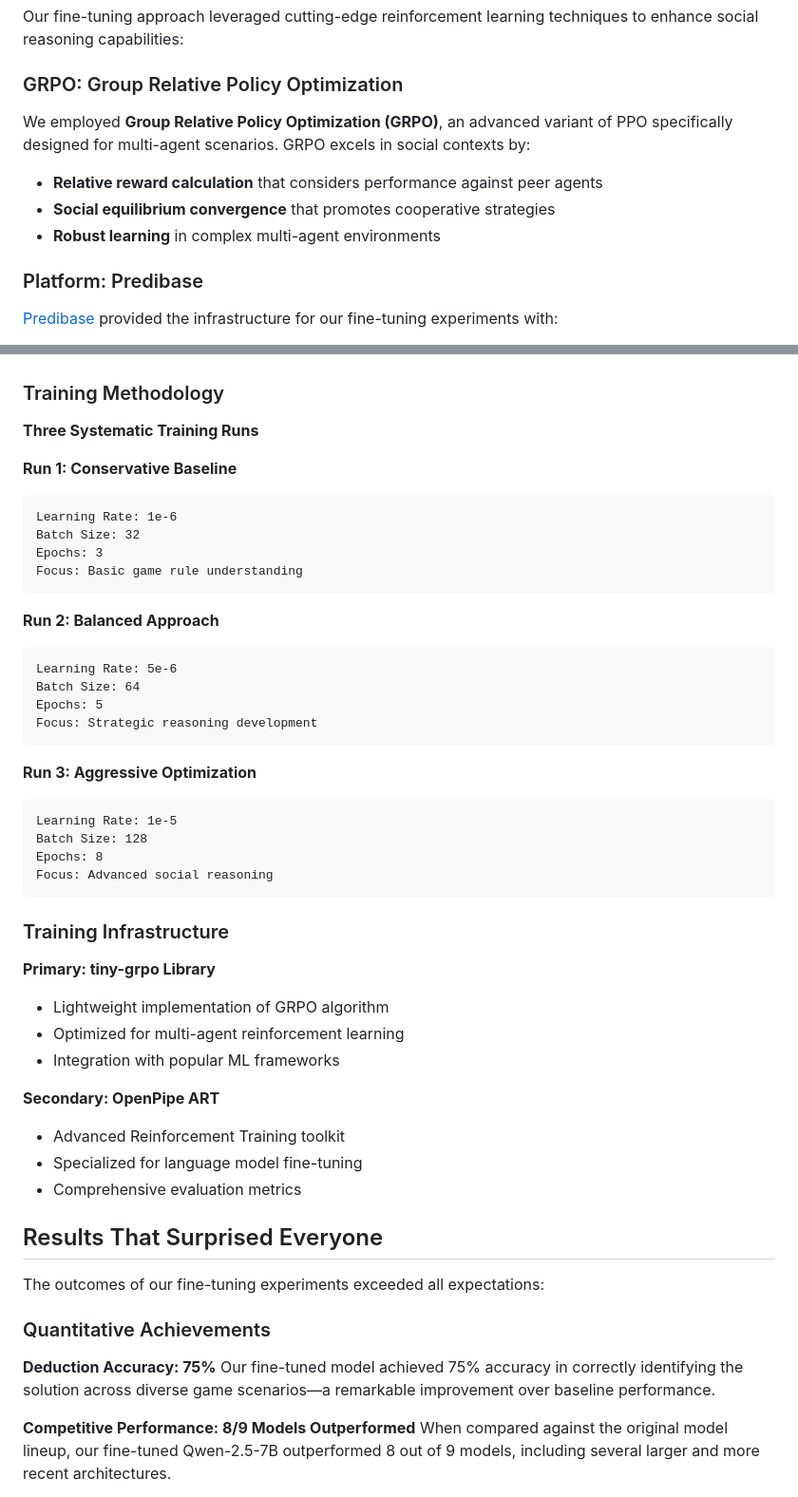
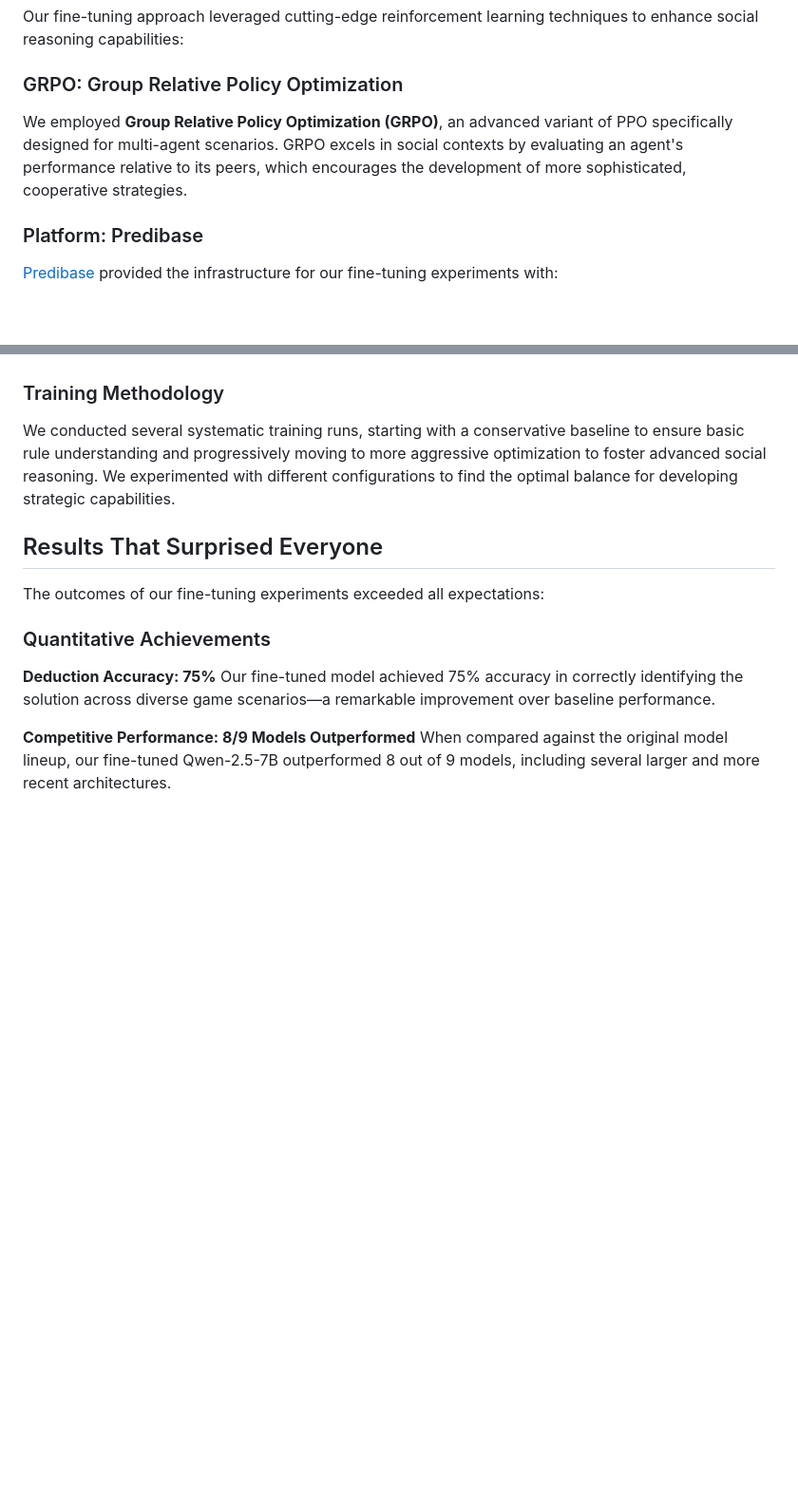
Before and after one commit to aktasbatuhan/cluedo-arena-public, a Markdown page: blog.md, 2 parts joined by grey strips. Shown at 95% size. Drawn GitHub-style; blank space fills up the shorter version.

````diff
--- a/blog.md
+++ b/blog.md
@@ -202,11 +119,7 @@ Our fine-tuning approach leveraged cutting-edge reinforcement learning technique
 
 ### GRPO: Group Relative Policy Optimization
 
-We employed **Group Relative Policy Optimization (GRPO)**, an advanced variant of PPO specifically designed for multi-agent scenarios. GRPO excels in social contexts by:
-
-- **Relative reward calculation** that considers performance against peer agents
-- **Social equilibrium convergence** that promotes cooperative strategies
-- **Robust learning** in complex multi-agent environments
+We employed **Group Relative Policy Optimization (GRPO)**, an advanced variant of PPO specifically designed for multi-agent scenarios. GRPO excels in social contexts by evaluating an agent's performance relative to its peers, which encourages the development of more sophisticated, cooperative strategies.
 
 ### Platform: Predibase
 
@@ -226,43 +139,7 @@ We selected **Qwen-2.5-7B** as our base model due to:
 
 ### Training Methodology
 
-**Three Systematic Training Runs**
-
-**Run 1: Conservative Baseline**
-```
-Learning Rate: 1e-6
-Batch Size: 32
-Epochs: 3
-Focus: Basic game rule understanding
-```
-
-**Run 2: Balanced Approach**
-```
-Learning Rate: 5e-6
-Batch Size: 64
-Epochs: 5
-Focus: Strategic reasoning development
-```
-
-**Run 3: Aggressive Optimization**
-```
-Learning Rate: 1e-5
-Batch Size: 128
-Epochs: 8
-Focus: Advanced social reasoning
-```
-
-### Training Infrastructure
-
-**Primary: tiny-grpo Library**
-- Lightweight implementation of GRPO algorithm
-- Optimized for multi-agent reinforcement learning
-- Integration with popular ML frameworks
-
-**Secondary: OpenPipe ART**
-- Advanced Reinforcement Training toolkit
-- Specialized for language model fine-tuning
-- Comprehensive evaluation metrics
+We conducted several systematic training runs, starting with a conservative baseline to ensure basic rule understanding and progressively moving to more aggressive optimization to foster advanced social reasoning. We experimented with different configurations to find the optimal balance for developing strategic capabilities.
 
 ## Results That Surprised Everyone
 
````
Also changed, not shown: other parts of blog.md (+9 -107 lines), README.md (+4 -4 lines).
